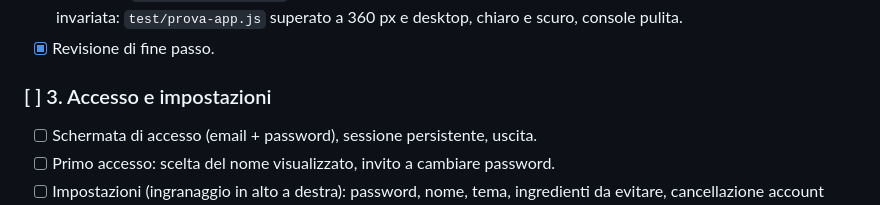
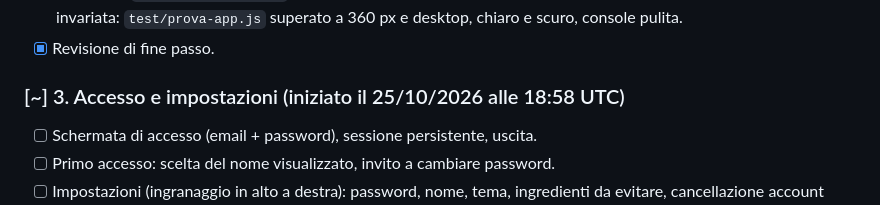
Before and after one commit to JinKanzaki90/pwa-ricettario, a Markdown page: TODO.md, the part around the change. Rendered like a GitHub page.

Commit message:
Passo 3 in corso
Co-Authored-By: Claude Opus 5.5 <noreply@anthropic.com>
Claude-Session: https://claude.ai/code/session_01Fop9u9pSXcEL5wNYTQ7bgG

```diff
--- a/TODO.md
+++ b/TODO.md
@@ -32,7 +32,7 @@ Regola per le attività pianificate: si lavora **sul primo passo non completato*
 - [x] Verifica: workflow Migrazioni verde; con la sola chiave publishable tutte le tabelle e le funzioni rispondono «permesso negato» (401/42501), controllato sia dalla sessione sia dal nuovo passo del workflow (`supabase/strumenti/verifica-anonimo.sh`). Regole di accesso provate su PostgreSQL locale con imitazione di Supabase (`test/db/prova-db.sh`: anon, utenti diversi, cestino, svuotamento, cancellazione di un account). App invariata: `test/prova-app.js` superato a 360 px e desktop, chiaro e scuro, console pulita.
 - [x] Revisione di fine passo.
 
-### [ ] 3. Accesso e impostazioni
+### [~] 3. Accesso e impostazioni (iniziato il 25/10/2026 alle 18:58 UTC)
 - [ ] Schermata di accesso (email + password), sessione persistente, uscita.
 - [ ] Primo accesso: scelta del nome visualizzato, invito a cambiare password.
 - [ ] Impostazioni (ingranaggio in alto a destra): password, nome, tema, ingredienti da evitare, cancellazione account (funzione con privilegi elevati, §5.9), collegamento alla privacy.
```
